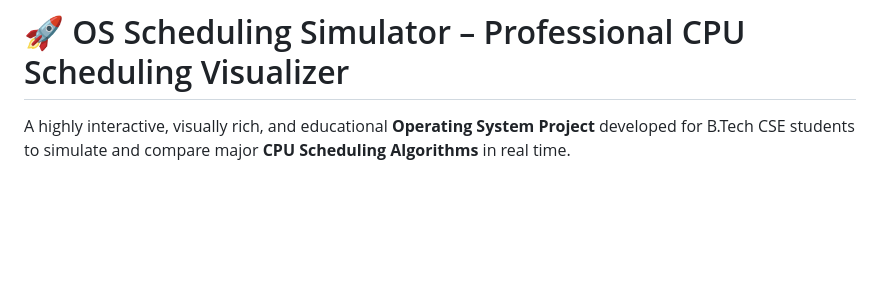
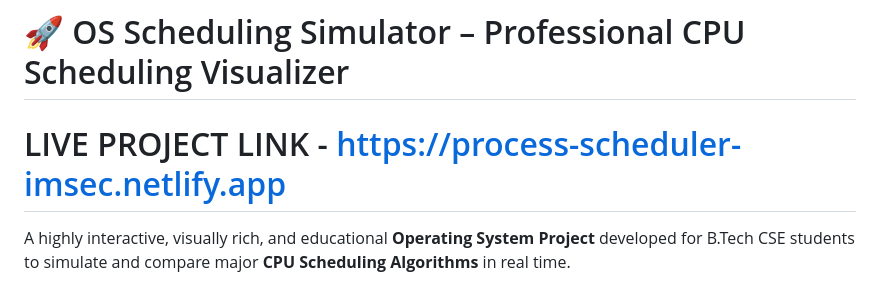
Before and after one commit to Code-Rachit/Process-Scheduler-Algo, a Markdown page: README.md, the part around the change. Drawn GitHub-style; blank space fills up the shorter version.

Commit message:
Live link added

```diff
--- a/README.md
+++ b/README.md
@@ -2,6 +2,8 @@
 🚀 **OS Scheduling Simulator** – Interactive **CPU Scheduling Visualizer** built with **HTML, CSS & JavaScript**. Supports **FCFS, SJF, SRTF, Round Robin, Priority & HRRN** with **metrics, Gantt Chart, compare mode, exports, history, themes, voice guide, and responsive UI**. Ideal for **OS labs & mini projects**.
 
 # 🚀 OS Scheduling Simulator – Professional CPU Scheduling Visualizer
+
+# LIVE PROJECT LINK - https://process-scheduler-imsec.netlify.app
 
 A highly interactive, visually rich, and educational **Operating System Project** developed for B.Tech CSE students to simulate and compare major **CPU Scheduling Algorithms** in real time.
 
```
